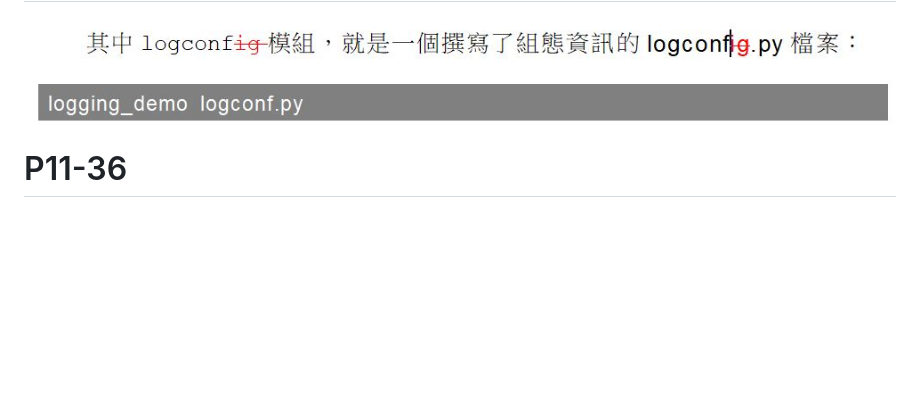
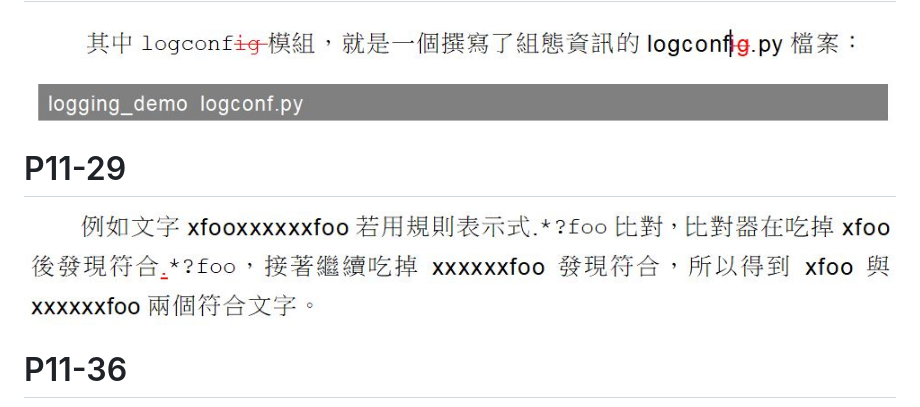
Before and after one commit to JustinSDK/Python37Tutorial, a Markdown page: errata.md, the part around the change. Drawn GitHub-style; pictures changed too: images/P11-29-1.JPG (added); blank space fills up the shorter version.

Commit message:
update errata

```diff
--- a/errata.md
+++ b/errata.md
@@ -44,6 +44,10 @@
 
 ![P11-23](images/P11-23-1.JPG)
 
+# P11-29
+
+![P11-29](images/P11-29-1.JPG)
+
 # P11-36
 
 ![P11-36](images/P11-36-1.JPG)
```
